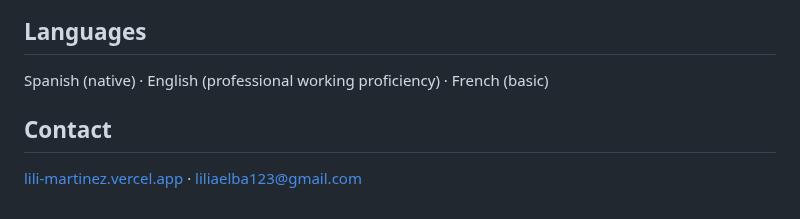
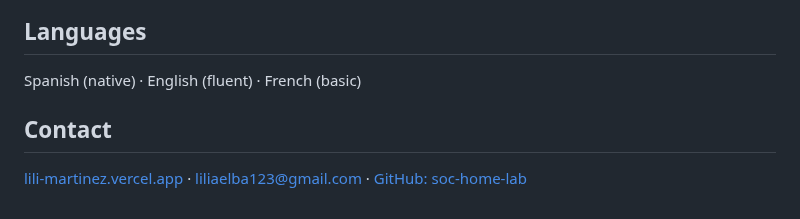
Before and after one commit to liliaem/liliaem, a Markdown page: README.md, the part around one of its changes. Drawn GitHub-style.

```diff
--- a/README.md
+++ b/README.md
@@ -54,8 +74,8 @@ Life doesn't happen to you. You're the author of your own life. So I'm building
 
 ## Languages
 
-Spanish (native) · English (professional working proficiency) · French (basic)
+Spanish (native) · English (fluent) · French (basic)
 
 ## Contact
 
-[lili-martinez.vercel.app](https://lili-martinez.vercel.app) · liliaelba123@gmail.com
+[lili-martinez.vercel.app](https://lili-martinez.vercel.app) · [liliaelba123@gmail.com](mailto:liliaelba123@gmail.com) · [GitHub: soc-home-lab](https://github.com/liliaem/soc-home-lab)
```
Also changed, not shown: other parts of README.md (+37 -17 lines), assets/fortinet-nse1-badge.png (added).
